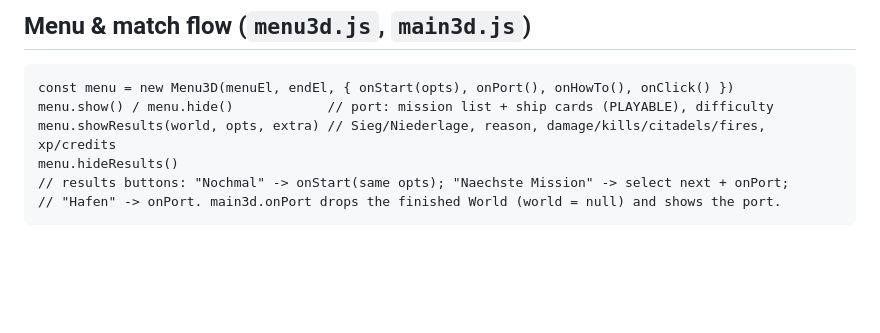
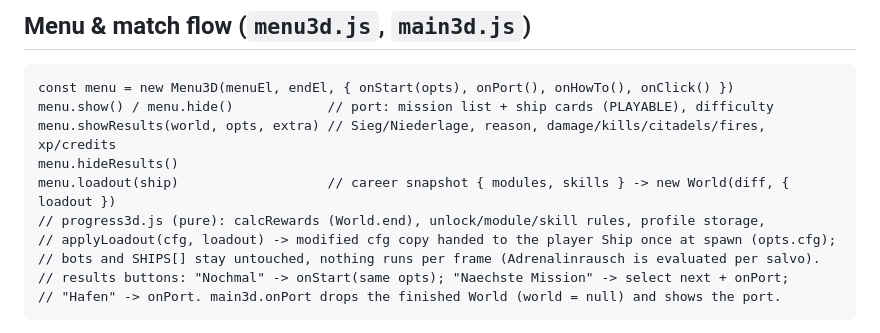
Before and after one commit to DerAlo/warships, a Markdown page: game3d/ARCHITECTURE.md, the part around the change. Rendered like a GitHub page; blank space fills up the shorter version.

````diff
--- a/game3d/ARCHITECTURE.md
+++ b/game3d/ARCHITECTURE.md
@@ -110,6 +110,10 @@ const menu = new Menu3D(menuEl, endEl, { onStart(opts), onPort(), onHowTo(), onC
 menu.show() / menu.hide()            // port: mission list + ship cards (PLAYABLE), difficulty
 menu.showResults(world, opts, extra) // Sieg/Niederlage, reason, damage/kills/citadels/fires, xp/credits
 menu.hideResults()
+menu.loadout(ship)                   // career snapshot { modules, skills } -> new World(diff, { loadout })
+// progress3d.js (pure): calcRewards (World.end), unlock/module/skill rules, profile storage,
+// applyLoadout(cfg, loadout) -> modified cfg copy handed to the player Ship once at spawn (opts.cfg);
+// bots and SHIPS[] stay untouched, nothing runs per frame (Adrenalinrausch is evaluated per salvo).
 // results buttons: "Nochmal" -> onStart(same opts); "Naechste Mission" -> select next + onPort;
 // "Hafen" -> onPort. main3d.onPort drops the finished World (world = null) and shows the port.
 ```
````
Also changed, not shown: README.md (+11 -1 lines).
